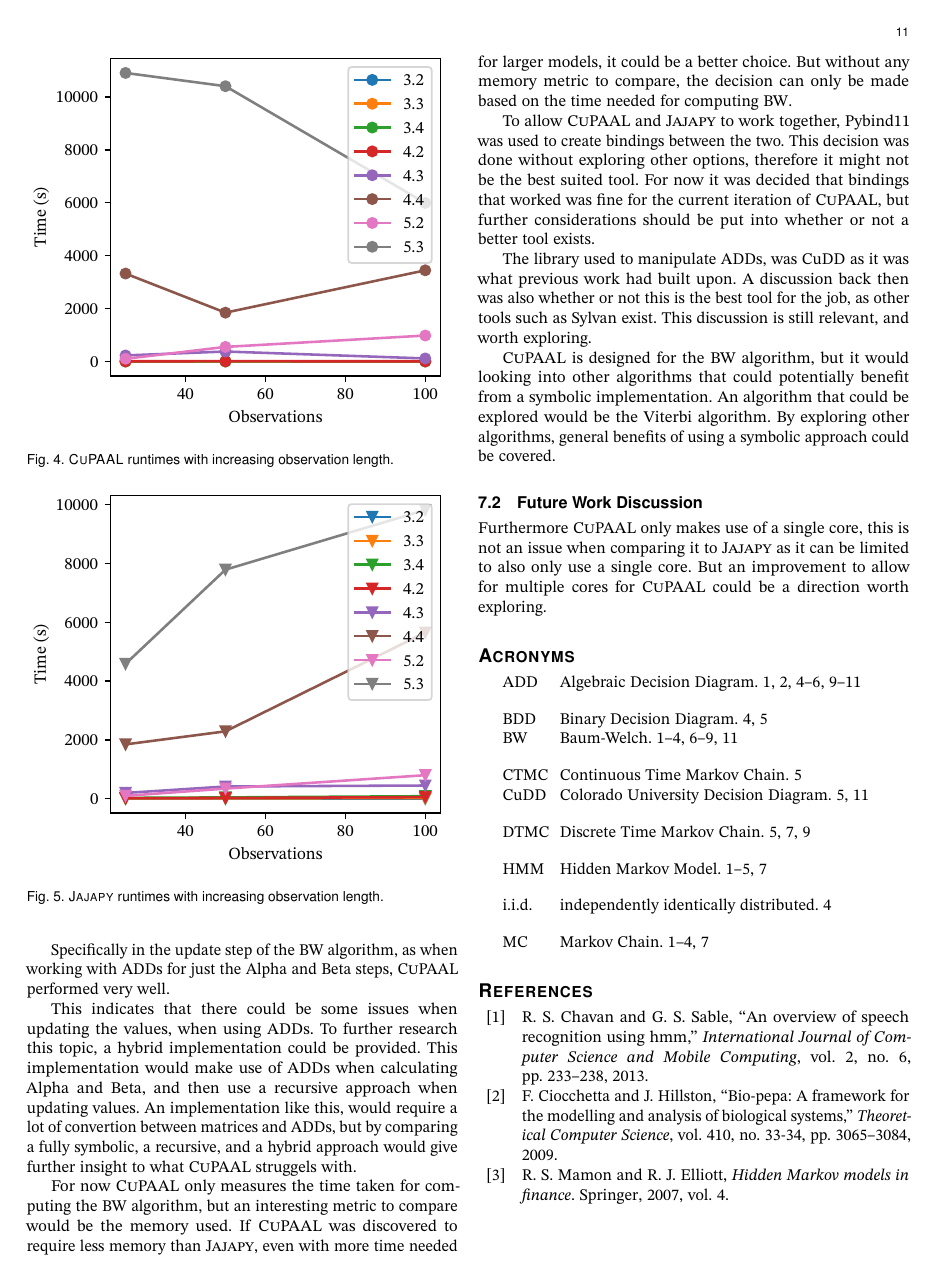
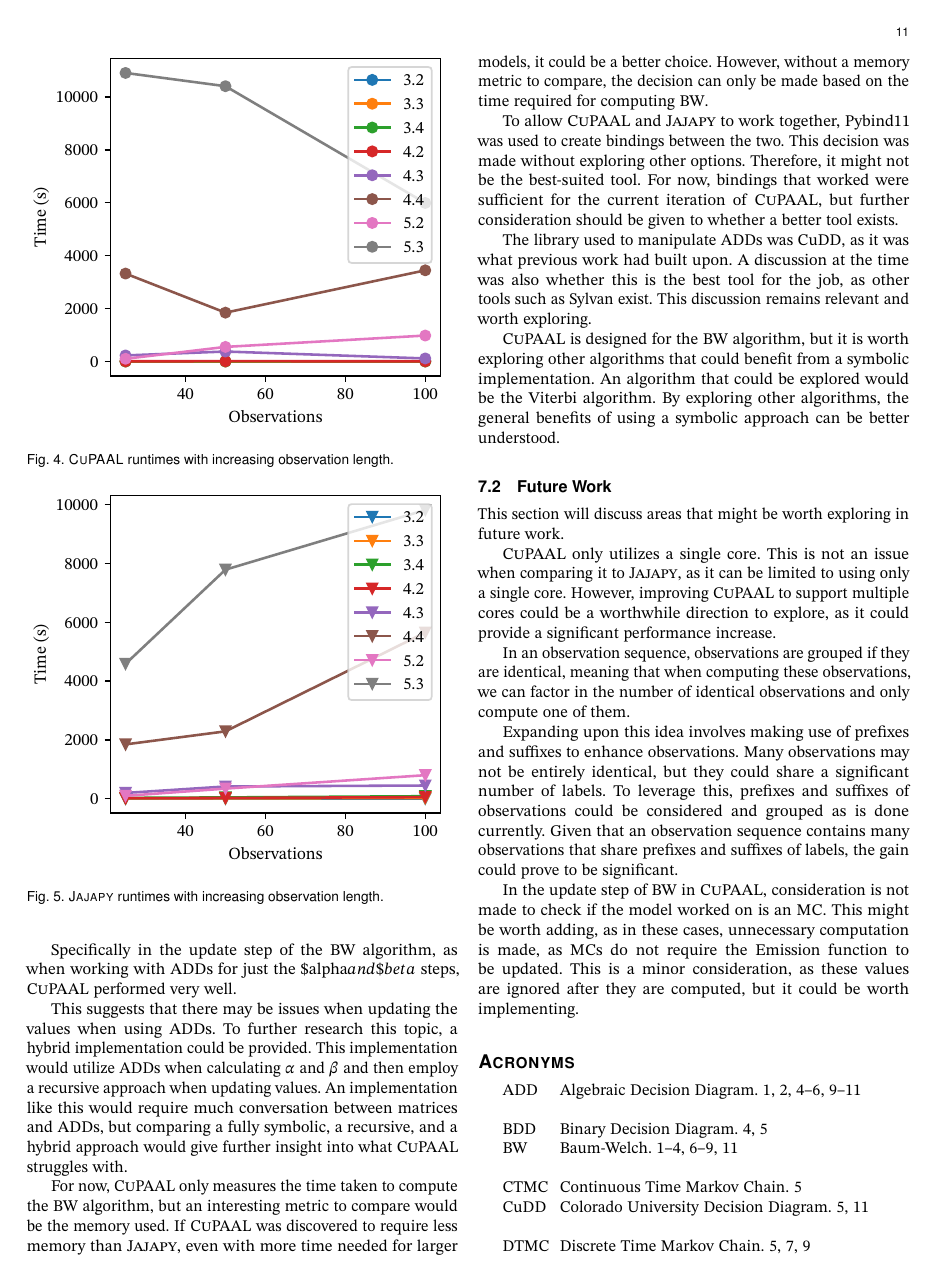
Before and after one commit to AAU-Dat/P10-Thesis, a LaTeX paper (report/src/main.tex, which reads report/src/sections/08-discussion.tex): page 11 of 13. Compiled offline with pdfLaTeX; a LaTeX package or settings file that is missing is left out; TikZ figures are drawn from their code, not taken from saved files.

Commit message:
added future work and run Grammarly

```diff
--- a/report/src/sections/08-discussion.tex
+++ b/report/src/sections/08-discussion.tex
@@ -40,26 +41,26 @@ Previous work indicated that \Cupaal\ overall was a stronger implementation, but
 
-Specifically in the update step of the \gls{bw} algorithm, as when working with \glspl{add} for just the Alpha and Beta steps, \Cupaal\ performed very well.
+Specifically in the update step of the \gls{bw} algorithm, as when working with \glspl{add} for just the \$alpha$ and \$beta$ steps, \Cupaal\ performed very well.
 
-This indicates that there could be some issues when updating the values, when using \glspl{add}.
-To further research this topic, a hybrid implementation could be provided.
-This implementation would make use of \glspl{add} when calculating Alpha and Beta, and then use a recursive approach when updating values.
-An implementation like this, would require a lot of convertion between matrices and \glspl{add}, but by comparing a fully symbolic, a recursive, and a hybrid approach would give further insight to what \Cupaal\ struggels with.
+    This suggests that there may be issues when updating the values when using \glspl{add}.
+    To further research this topic, a hybrid implementation could be provided.
+    This implementation would utilize \glspl{add} when calculating $\alpha$ and $\beta$ and then employ a recursive approach when updating values.
+An implementation like this would require much conversation between matrices and \glspl{add}, but comparing a fully symbolic, a recursive, and a hybrid approach would give further insight into what \Cupaal\ struggles with.
 
-For now \Cupaal\ only measures the time taken for computing the \gls{bw} algorithm, but an interesting metric to compare would be the memory used.
+For now, \Cupaal\ only measures the time taken to compute the \gls{bw} algorithm, but an interesting metric to compare would be the memory used.
 If \Cupaal\ was discovered to require less memory than \Jajapy, even with more time needed for larger models, it could be a better choice.
-But without any memory metric to compare, the decision can only be made based on the time needed for computing \gls{bw}.
+However, without a memory metric to compare, the decision can only be made based on the time required for computing \gls{bw}.
 
 To allow \Cupaal\ and \Jajapy\ to work together, Pybind11 was used to create bindings between the two.
-This decision was done without exploring other options, therefore it might not be the best suited tool.
-For now it was decided that bindings that worked was fine for the current iteration of \Cupaal, but further considerations should be put into whether or not a better tool exists.
+This decision was made without exploring other options. Therefore, it might not be the best-suited tool.
+For now, bindings that worked were sufficient for the current iteration of \Cupaal, but further consideration should be given to whether a better tool exists.
 
-The library used to manipulate \glspl{add}, was \gls{cudd} as it was what previous work had built upon.
-A discussion back then was also whether or not this is the best tool for the job, as other tools such as Sylvan exist.
-This discussion is still relevant, and worth exploring.
+The library used to manipulate \glspl{add} was \gls{cudd}, as it was what previous work had built upon.
+A discussion at the time was also whether this is the best tool for the job, as other tools such as Sylvan exist.
+This discussion remains relevant and worth exploring.
 
-\Cupaal\ is designed for the \gls{bw} algorithm, but it would looking into other algorithms that could potentially benefit from a symbolic implementation.
+\Cupaal\ is designed for the \gls{bw} algorithm, but it is worth exploring other algorithms that could benefit from a symbolic implementation.
 An algorithm that could be explored would be the Viterbi algorithm.
-By exploring other algorithms, general benefits of using a symbolic approach could be covered.
+By exploring other algorithms, the general benefits of using a symbolic approach can be better understood.
 
 % Is there a bottleneck, such as the update step? - We saw that alpha and beta were not a bottleneck, but the update step might be.
 % Would a hybrid approach be better, where we use a recursive implementation for the update step?
@@ -70,13 +71,26 @@ By exploring other algorithms, general benefits of using a symbolic approach cou
 % We have only worked with the Baum-Welch algorithm, would ADDs also prove beneficial in other algorithms such as ****
 %We dont measure memory, is this an issue and how could the results influence our conclusion of CuPAAL?
 
-\subsection{Future Work Discussion}
-Furthermore \Cupaal\ only makes use of a single core, this is not an issue when comparing it to \Jajapy\ as it can be limited to also only use a single core.
-But an improvement to allow for multiple cores for \Cupaal\ could be a direction worth exploring.
+\subsection{Future Work}\label{subsec:future_work}
+This section will discuss areas that might be worth exploring in future work.
 
+\Cupaal\ only utilizes a single core. This is not an issue when comparing it to \Jajapy, as it can be limited to using only a single core.
+However, improving \Cupaal\ to support multiple cores could be a worthwhile direction to explore, as it could provide a significant performance increase.
+
+In an observation sequence, observations are grouped if they are identical, meaning that when computing these observations, we can factor in the number of identical observations and only compute one of them.
+
+Expanding upon this idea involves making use of prefixes and suffixes to enhance observations.
+Many observations may not be entirely identical, but they could share a significant number of labels.
+To leverage this, prefixes and suffixes of observations could be considered and grouped as is done currently.
+Given that an observation sequence contains many observations that share prefixes and suffixes of labels, the gain could prove to be significant.
+
+In the update step of \gls{bw} in \Cupaal, consideration is not made to check if the model worked on is an \gls{mc}.
+This might be worth adding, as in these cases, unnecessary computation is made, as \glspl{mc} do not require the Emission function to be updated.
+This is a minor consideration, as these values are ignored after they are computed, but it could be worth implementing.
+
+% Cupaal only uses one core, so it is not parallelized.
 % Would we be able to use ADDs for the observations?
 % vi burde også lave en udgave af update steppet lavet til MCer, vi skal jo ikke opdatere omega der
-% Cupaal only uses one core, so it is not parallelized.
 
 % Did we achieve our goal of creating a symbolic implementation of the Baum-Welch algorithm?
 
```
Also changed, not shown: report/src/sections/08-discussion.tex (35 more changed lines).
